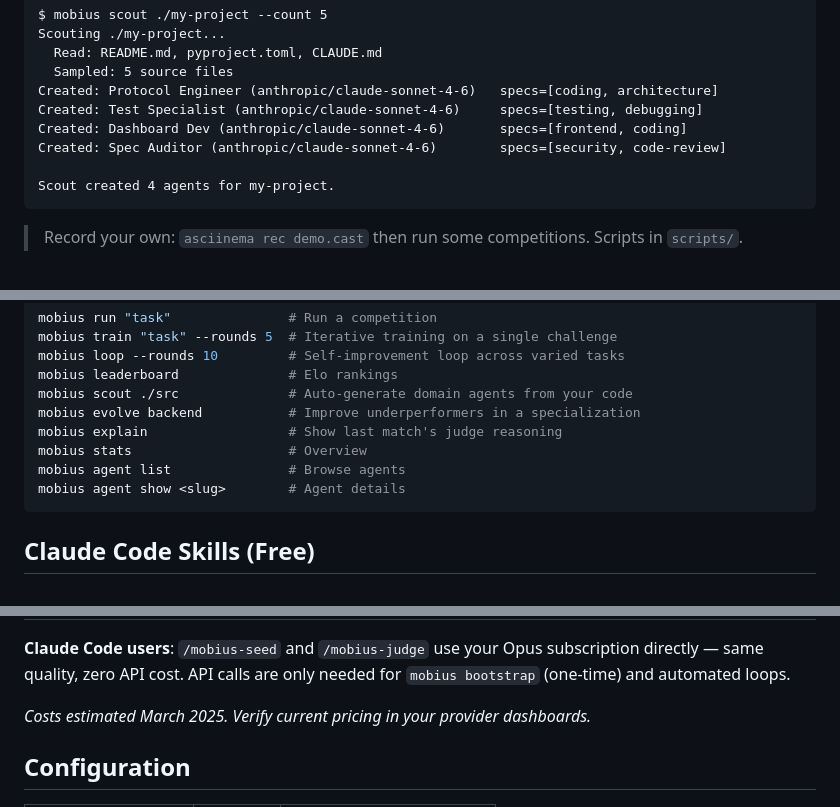
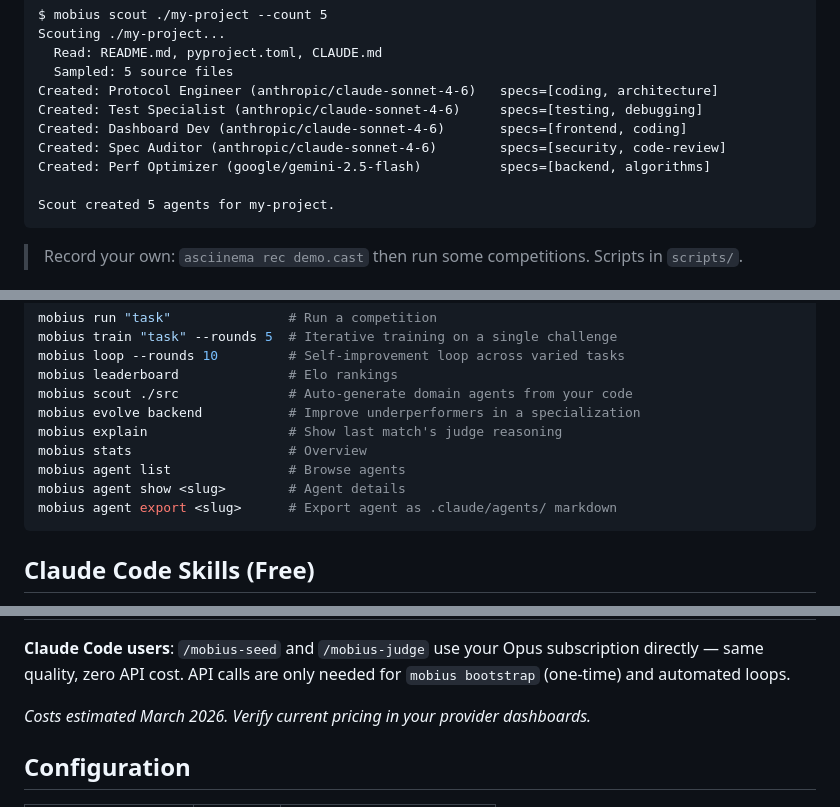
Before and after one commit to AaronGoldsmith/mobius, a Markdown page: README.md, 3 parts joined by grey strips. Rendered like a GitHub page.

Commit message:
Fix factcheck issues: cost date, missing export command, demo agent count
- Fix cost date from March 2025 to March 2026
- Add `mobius agent export` to commands list (exists in CLI but was undocumented)
- Fix scout demo showing 4 agents when --count 5 was requested

Co-Authored-By: Claude Opus 4.6 (1M context) <noreply@anthropic.com>

````diff
--- a/README.md
+++ b/README.md
@@ -113,8 +113,9 @@ Created: Protocol Engineer (anthropic/claude-sonnet-4-6)   specs=[coding, archit
 Created: Test Specialist (anthropic/claude-sonnet-4-6)     specs=[testing, debugging]
 Created: Dashboard Dev (anthropic/claude-sonnet-4-6)       specs=[frontend, coding]
 Created: Spec Auditor (anthropic/claude-sonnet-4-6)        specs=[security, code-review]
+Created: Perf Optimizer (google/gemini-2.5-flash)          specs=[backend, algorithms]
 
-Scout created 4 agents for my-project.
+Scout created 5 agents for my-project.
 ```
 
 > Record your own: `asciinema rec demo.cast` then run some competitions. Scripts in `scripts/`.
@@ -142,6 +143,7 @@ mobius explain                  # Show last match's judge reasoning
 mobius stats                    # Overview
 mobius agent list               # Browse agents
 mobius agent show <slug>        # Agent details
+mobius agent export <slug>      # Export agent as .claude/agents/ markdown
 ```
 
 ## Claude Code Skills (Free)
@@ -227,7 +229,7 @@ Costs below are for typical tasks (500-2000 tokens per agent attempt):
 
 **Claude Code users**: `/mobius-seed` and `/mobius-judge` use your Opus subscription directly — same quality, zero API cost. API calls are only needed for `mobius bootstrap` (one-time) and automated loops.
 
-*Costs estimated March 2025. Verify current pricing in your provider dashboards.*
+*Costs estimated March 2026. Verify current pricing in your provider dashboards.*
 
 ## Configuration
 
````
